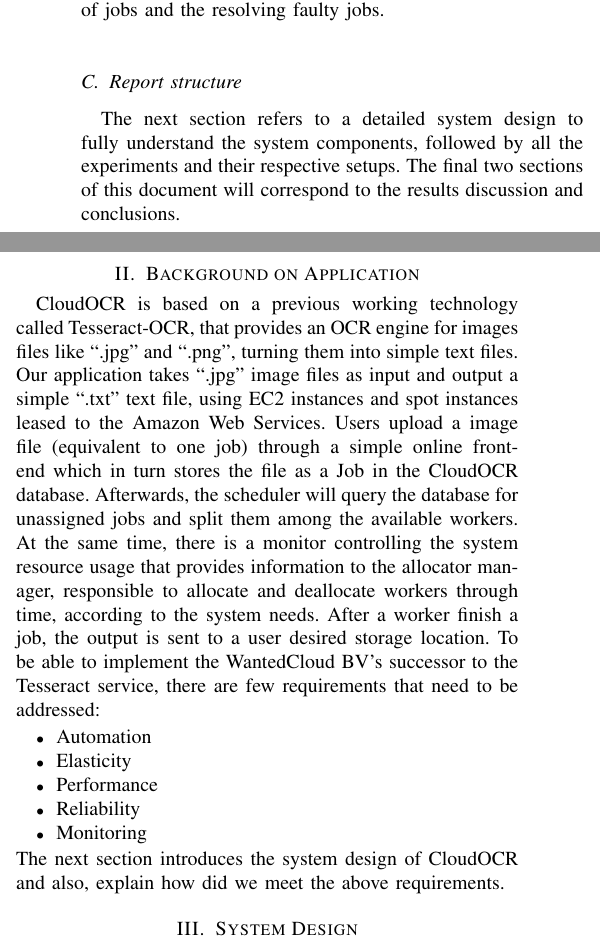
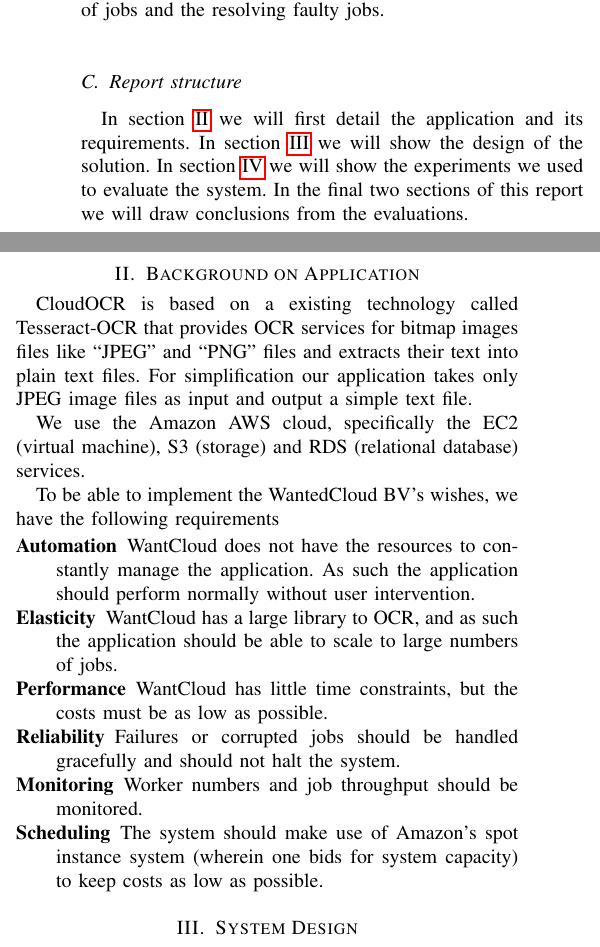
Before and after one commit to TiagoMota/cloud-computing-project, a LaTeX paper (doc/report/IN4392 Group 5 Large Lab Report.tex): two parts of the columns of page 1 of 5, joined at a grey line, cut so that both start at the same text. Compiled offline with pdfLaTeX.

Commit message:
Rewritten up to and including section II

```diff
--- a/doc/report/IN4392 Group 5 Large Lab Report.tex
+++ b/doc/report/IN4392 Group 5 Large Lab Report.tex
@@ -59,22 +59,27 @@
 The system will be fully automatic, aside from the addition of jobs and the resolving faulty jobs.
 
 \subsection{Report structure}
-The next section refers to a detailed system design to fully understand the system components, followed by all the experiments and their respective setups. The final two sections of this document will correspond to the results discussion and conclusions.
-
+In section \ref{sec:backgroundonapplication} we will first detail the application and its requirements. In section \ref{sec:systemdesign} we will show the design of the solution. In section \ref{sec:experimentalresults} we will show the experiments we used to evaluate the system.
+In the final two sections of this report we will draw conclusions from the evaluations.
 
 \section{Background on Application}
-CloudOCR is based on a previous working technology called Tesseract-OCR, that provides an OCR engine for images files like ``.jpg'' and ``.png'', turning them into simple text files. Our application takes ``.jpg'' image files as input and output a simple ``.txt'' text file, using EC2 instances and spot instances leased to the Amazon Web Services. Users upload a image file (equivalent to one job) through a simple online front-end which in turn stores the file as a Job in the CloudOCR database. Afterwards, the scheduler will query the database for unassigned jobs and split them among the available workers. At the same time, there is a monitor controlling the system resource usage that provides information to the allocator manager, responsible to allocate and deallocate workers through time, according to the system needs. After a worker finish a job, the output is sent to a user desired storage location.
-To be able to implement the WantedCloud BV's successor to the Tesseract service, there are few requirements that need to be addressed:
-\begin{itemize}
-	\item Automation
-	\item Elasticity
-	\item Performance
-	\item Reliability
-	\item Monitoring
-\end{itemize}
-The next section introduces the system design of CloudOCR and also, explain how did we meet the above requirements.
+\label{sec:backgroundonapplication}
+CloudOCR is based on a existing technology called Tesseract-OCR that provides OCR services for bitmap images files like ``JPEG'' and ``PNG'' files and extracts their text into plain text files. For simplification our application takes only JPEG image files as input and output a simple text file.
+
+We use the Amazon AWS cloud, specifically the EC2 (virtual machine), S3 (storage) and RDS (relational database) services.
+
+To be able to implement the WantedCloud BV's wishes, we have the following requirements
+\begin{LaTeXdescription}
+	\item[Automation] WantCloud does not have the resources to constantly manage the application. As such the application should perform normally without user intervention.
+	\item[Elasticity] WantCloud has a large library to OCR, and as such the application should be able to scale to large numbers of jobs.
+	\item[Performance] WantCloud has little time constraints, but the costs must be as low as possible.
+	\item[Reliability] Failures or corrupted jobs should be handled gracefully and should not halt the system.
+	\item[Monitoring] Worker numbers and job throughput should be monitored.
+	\item[Scheduling] The system should make use of Amazon's spot instance system (wherein one bids for system capacity) to keep costs as low as possible.
+\end{LaTeXdescription}
 
 \section{System Design}
+\label{sec:systemdesign}
 
 \subsection*{Global overview}
 CloudOCR is composed by a master server and working Virtual Machines (hereby VM's only). The master server is the one responsible for all management operations of the system, such as job  scheduling, resource allocation, fault management and so on. The jobs are distributed among the VM's. These are spot instances: impossible to know how long it will take for a new spot instance to be available, but the cost is much lower.
```
Also changed, not shown: doc/report/IN4392 Group 5 Large Lab Report.tex (3 more changed lines).
